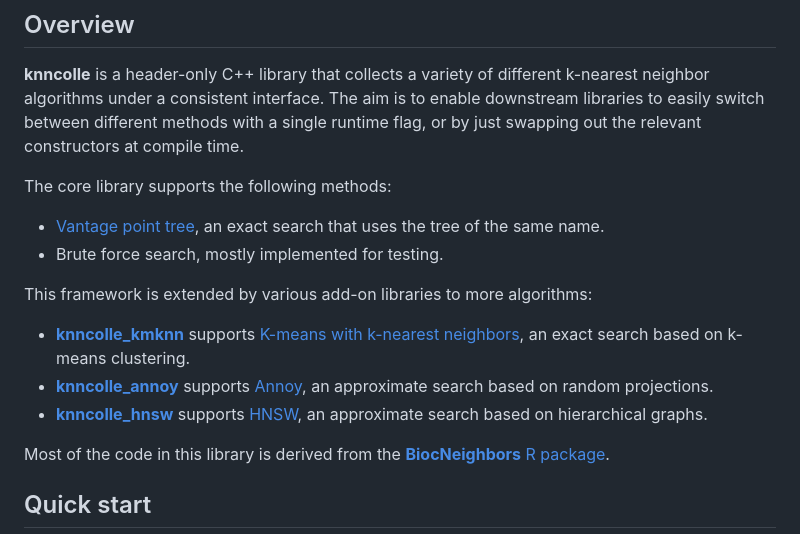
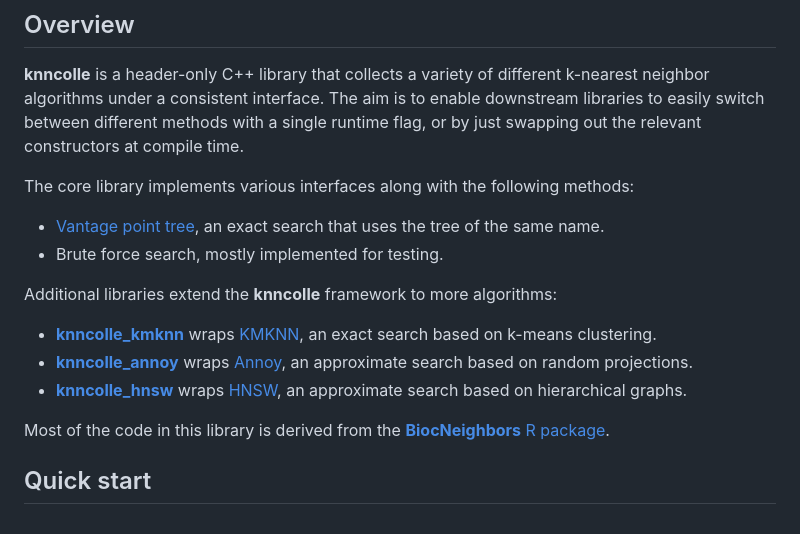
Before and after one commit to knncolle/knncolle, a Markdown page: README.md, the part around the change. Drawn GitHub-style.

Commit message:
Minor wording cleanup in the README.

```diff
--- a/README.md
+++ b/README.md
@@ -10,16 +10,16 @@
 The aim is to enable downstream libraries to easily switch between different methods with a single runtime flag,
 or by just swapping out the relevant constructors at compile time.
 
-The core library supports the following methods:
+The core library implements various interfaces along with the following methods:
 
 - [Vantage point tree](http://stevehanov.ca/blog/?id=130), an exact search that uses the tree of the same name.
 - Brute force search, mostly implemented for testing.
 
-This framework is extended by various add-on libraries to more algorithms:
+Additional libraries extend the **knncolle** framework to more algorithms:
 
-- [**knncolle_kmknn**](https://github.com/knncolle/knncolle_kmknn) supports [K-means with k-nearest neighbors](https://pubmed.ncbi.nlm.nih.gov/22247818/), an exact search based on k-means clustering.
-- [**knncolle_annoy**](https://github.com/knncolle/knncolle_annoy) supports [Annoy](https://github.com/spotify/annoy/), an approximate search based on random projections.
-- [**knncolle_hnsw**](https://github.com/knncolle/knncolle_hnsw) supports [HNSW](https://github.com/nmslib/hnswlib/), an approximate search based on hierarchical graphs.
+- [**knncolle_kmknn**](https://github.com/knncolle/knncolle_kmknn) wraps [KMKNN](https://pubmed.ncbi.nlm.nih.gov/22247818/), an exact search based on k-means clustering.
+- [**knncolle_annoy**](https://github.com/knncolle/knncolle_annoy) wraps [Annoy](https://github.com/spotify/annoy/), an approximate search based on random projections.
+- [**knncolle_hnsw**](https://github.com/knncolle/knncolle_hnsw) wraps [HNSW](https://github.com/nmslib/hnswlib/), an approximate search based on hierarchical graphs.
 
 Most of the code in this library is derived from the [**BiocNeighbors** R package](https://bioconductor.org/packages/release/bioc/html/BiocNeighbors.html).
 
```
